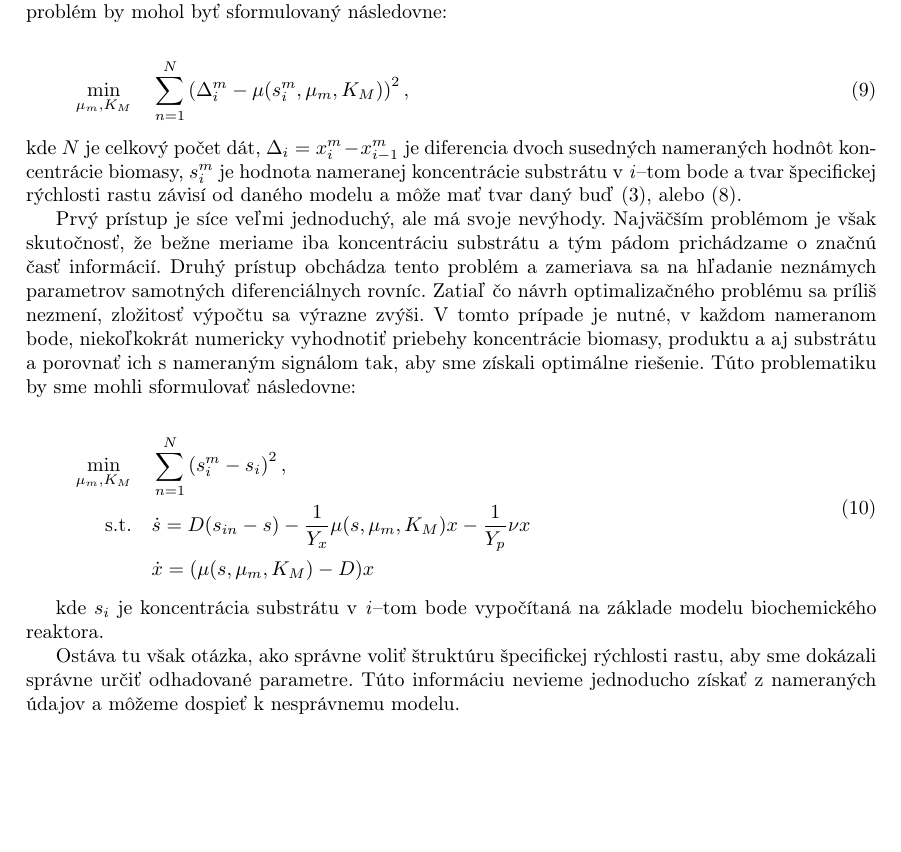
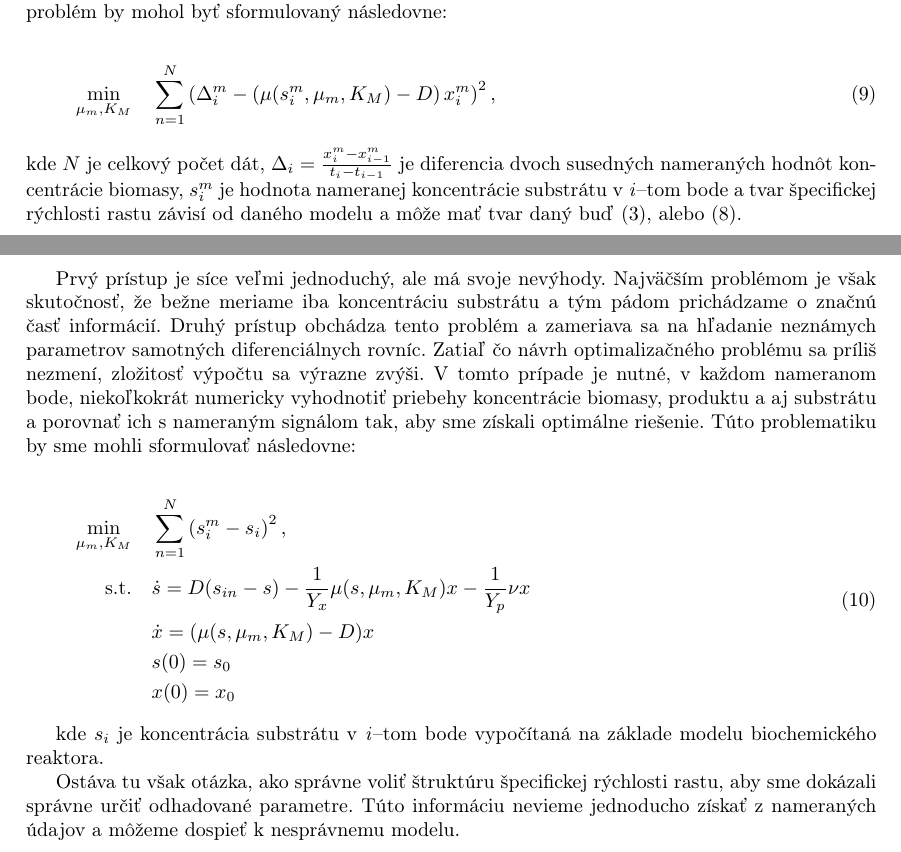
Before and after one commit to xkintler/semestralnyProjekt, a LaTeX thesis (zaverecna praca/main.tex, which reads zaverecna praca/content/ssec_approx_methods.tex): part of page 11 of 15 before the commit and two parts of pages 12 and 13 of 17 after it, the two joined at a grey line, cut so that both start at the same text, the shorter picture padded with empty space. Compiled offline with pdfLaTeX.

Commit message:
finalna verzia

```diff
--- a/zaverecna praca/content/ssec_approx_methods.tex
+++ b/zaverecna praca/content/ssec_approx_methods.tex
@@ -3,10 +3,10 @@ Na začiatku by bolo vhodné spomenúť, že nie vždy dokážeme získať analy
 Spôsob, akým získať neznáme parametre modelu, môže byť rôzny a zavisí najmä od množstva údajov, ktorými disponujeme. V prípade, že z reálneho zariadenia dokážeme získať viaceré časové priebehy, teda merať, môžeme parametre odhadnúť na základe aproximácie derivácie. Vysvetlíme si to na príklade biochemického reaktora. V prípade, že dokážeme merať časový priebeh koncentrácie biomasy a substrátu, môžeme na základe rovnice \eqref{eq:5} odhadnúť parametre $K_{M}$ a $\mu_{m}$. Optimalizačný problém by mohol byť sformulovaný následovne:
 
 \begin{equation}
-	\min_{\mu_{m},K_{M}} \quad \sum_{n=1}^{N} \left(\Delta_{i}^m-\mu(s_i^m,\mu_{m},K_M)\right)^2,
+	\min_{\mu_{m},K_{M}} \quad \sum_{n=1}^{N} \left(\Delta_{i}^m-\left(\mu(s_i^m,\mu_{m},K_M)-D\right)x_i^m\right)^2,
 \end{equation}
 
-\noindent kde $ N $ je celkový počet dát, $ \Delta_{i} = x_{i}^m-x_{i-1}^m $ je diferencia dvoch susedných nameraných hodnôt koncentrácie biomasy, $ s_i^m $ je hodnota nameranej koncentrácie substrátu v \textit{i}--tom bode a tvar špecifickej rýchlosti rastu závisí od daného modelu a môže mať tvar daný buď \eqref{eq:3}, alebo \eqref{eq:8}.
+\noindent kde $ N $ je celkový počet dát, $ \Delta_{i} = \frac{x_{i}^m-x_{i-1}^m}{t_i-t_{i-1}} $ je diferencia dvoch susedných nameraných hodnôt koncentrácie biomasy, $ s_i^m $ je hodnota nameranej koncentrácie substrátu v \textit{i}--tom bode a tvar špecifickej rýchlosti rastu závisí od daného modelu a môže mať tvar daný buď \eqref{eq:3}, alebo \eqref{eq:8}.
 
 Prvý prístup je síce veľmi jednoduchý, ale má svoje nevýhody. Najväčším problémom je však skutočnosť, že bežne meriame iba koncentráciu substrátu a tým pádom prichádzame o značnú časť informácií. Druhý prístup obchádza tento problém a zameriava sa na hľadanie neznámych parametrov samotných diferenciálnych rovníc. Zatiaľ čo návrh optimalizačného problému sa príliš nezmení, zložitosť výpočtu sa výrazne zvýši. V tomto prípade je nutné, v každom nameranom bode, niekoľkokrát numericky vyhodnotiť priebehy koncentrácie biomasy, produktu a aj substrátu a porovnať ich s nameraným signálom  tak, aby sme získali optimálne riešenie. Túto problematiku by sme mohli sformulovať následovne:
 
@@ -14,7 +14,9 @@ Prvý prístup je síce veľmi jednoduchý, ale má svoje nevýhody. Najväčš
 	\begin{aligned}
 		\min_{\mu_{m},K_{M}} \quad & \sum_{n=1}^{N} \left(s_{i}^m-s_{i}\right)^2, \\
 		\textrm{s.t.} \quad & \dot{s} = D(s_{in}-s)-\frac{1}{Y_x}\mu(s,\mu_{m},K_M)x-\frac{1}{Y_p}\nu x \\
-							& \dot{x} = (\mu(s,\mu_{m},K_M)-D)x
+							& \dot{x} = (\mu(s,\mu_{m},K_M)-D)x \\
+							& s(0) = s_0 \\
+							& x(0) = x_0
 	\end{aligned}
 \end{equation}
 
--- a/zaverecna praca/main.tex
+++ b/zaverecna praca/main.tex
@@ -102,6 +106,7 @@ Je zrejmé, že nastaviť optimálny chod biochemického reaktora je zložitá z
 
 \subsection{Prístupy k odhadu}
 \input{content/ssec_approx_methods}
+\newpage
 
 \section{Výsledky}
 \input{content/ssec_results}
```
Also changed, not shown: zaverecna praca/Modelovanie, dynamika a odhad parametrov biochemických reaktorov.pdf (added), zaverecna praca/main.tex (7 more changed lines), 4 other files.
